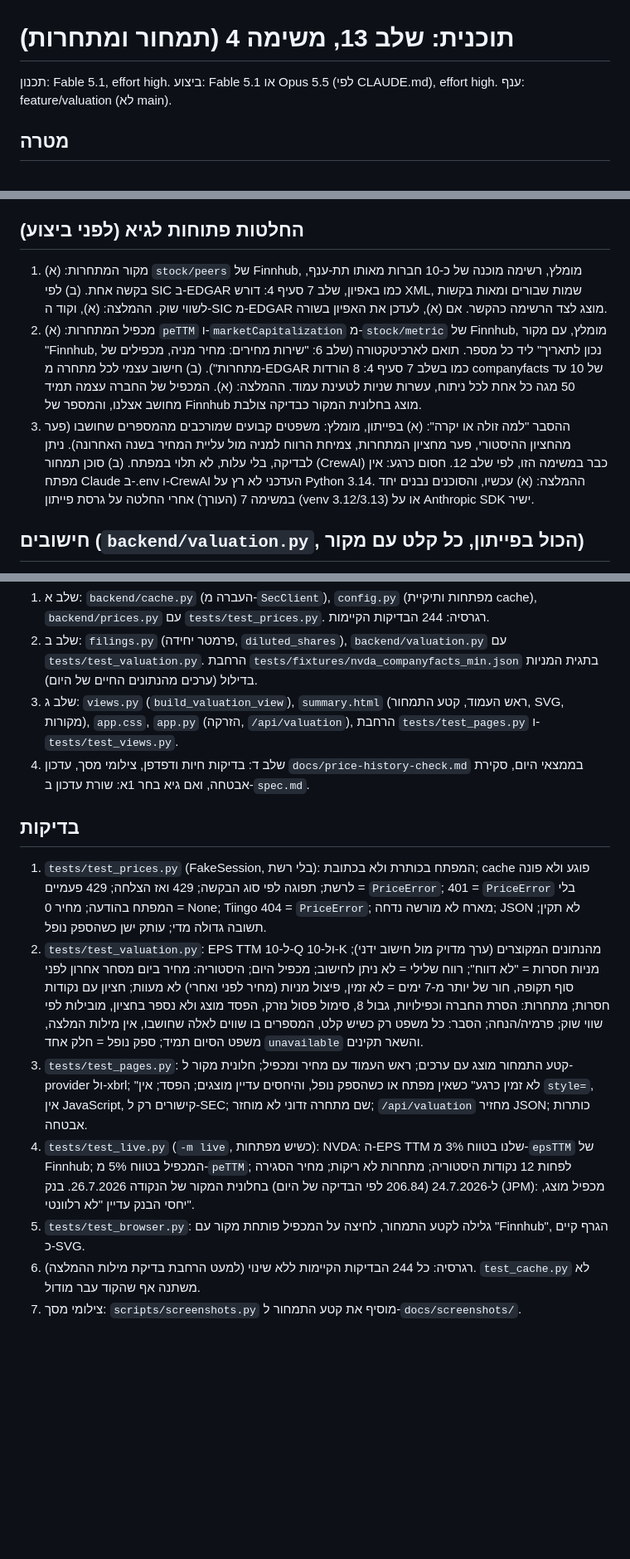
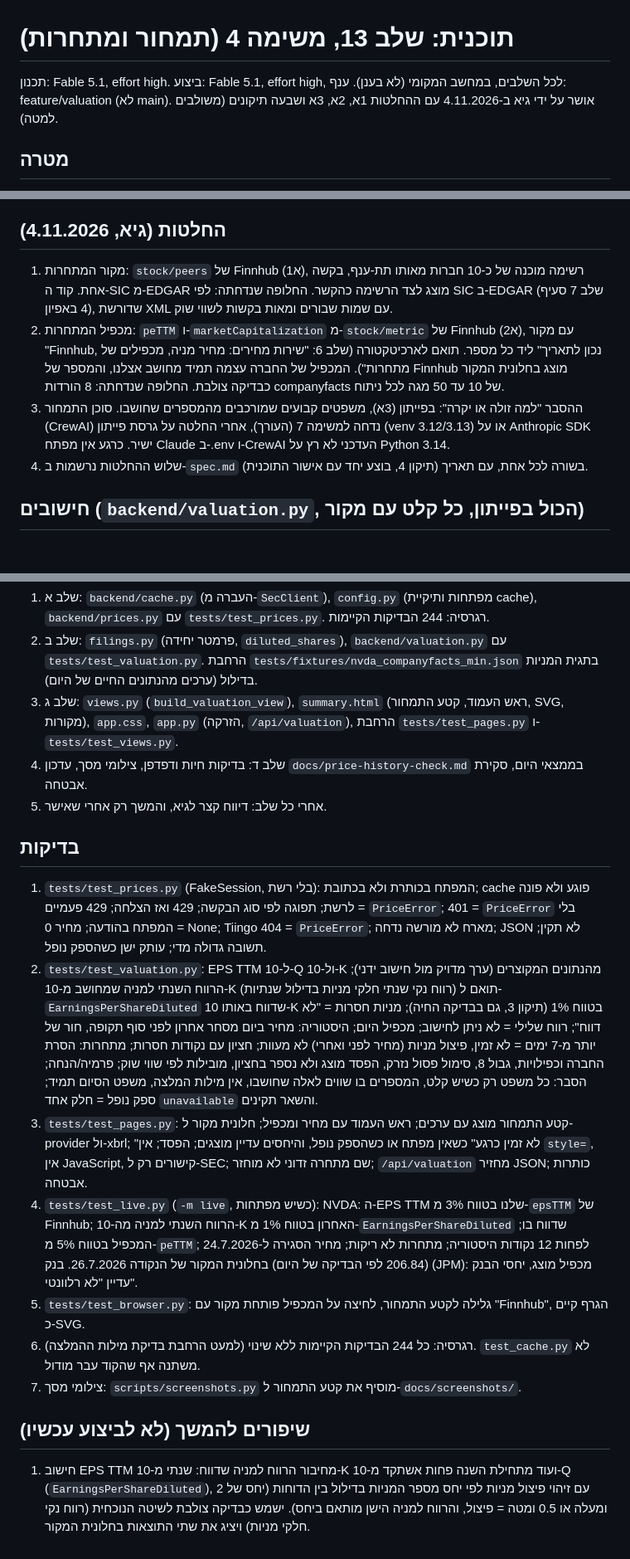
Before and after one commit to guymeir012-ai/financial-report-analyzer, a Markdown page: docs/plans/2026-11-04-valuation.md, 3 parts joined by grey strips. Shown at 83% size. GitHub-like rendering; blank space fills up the shorter version.

Commit message:
Valuation plan approved: decisions 1a, 2a, 3a and seven fixes; record decisions in spec
Co-Authored-By: Claude Fable 5.1 <noreply@anthropic.com>

```diff
--- a/docs/plans/2026-11-04-valuation.md
+++ b/docs/plans/2026-11-04-valuation.md
@@ -1,5 +1,5 @@
 # תוכנית: שלב 13, משימה 4 (תמחור ומתחרות)
-תכנון: Fable 5.1, effort high. ביצוע: Fable 5.1 או Opus 5.5 (לפי CLAUDE.md), effort high. ענף: feature/valuation (לא main).
+תכנון: Fable 5.1, effort high. ביצוע: Fable 5.1, effort high, לכל השלבים, במחשב המקומי (לא בענן). ענף: feature/valuation (לא main). אושר על ידי גיא ב-4.11.2026 עם ההחלטות 1א, 2א, 3א ושבעה תיקונים (משולבים למטה).
 
 ## מטרה
 דנה רואה בעמוד הסיכום, מתחת לטבלת היחסים, קטע תמחור: מכפיל הרווח של החברה היום, מול ההיסטוריה שלה (עד 20 רבעונים אחורה), מול חציון המתחרות ומול שלוש המובילות בסקטור, גרף, והסבר בעברית למה המכפיל גבוה או נמוך. ראש העמוד מקבל מחיר מניה ומכפיל רווח (אפיון, שלב 5). כל מספר מחושב בפייתון ולחיצה עליו מציגה את המקור (דוח SEC, או ספק מחירים עם תאריך). "זולה לא אומר ראויה להשקעה" מופיע תמיד. מנוע היחסים הקיים לא משתנה, רק מורחב.
@@ -15,10 +15,11 @@
 5. אימות צולב ל-NVDA: רווח נקי 12 חודשים מ-EDGAR 192,880 מיליון דולר חלקי 24,285 מיליון מניות בדילול = 7.94 דולר למניה. Finnhub מחשב `epsTTM` 7.91. מחיר 203.48 נותן מכפיל 25.6 מול `peTTM` 25.2 של Finnhub. ההפרש נובע מהגדרת מניות בדילול ומחיר, ומאשר שהחישוב שלנו נכון.
 6. סביבה: `.venv` ב-Python 3.14.7. `pip index versions crewai` מציג גרסה מקסימלית 0.11.2 (ישנה), כלומר CrewAI העדכני לא תומך ב-3.14. `ANTHROPIC_API_KEY` ו-`CLAUDE_MONTHLY_BUDGET_USD` ריקים ב-.env. ראו החלטה 3.
 
-## החלטות פתוחות לגיא (לפני ביצוע)
-1. מקור המתחרות: (א) `stock/peers` של Finnhub, מומלץ, רשימה מוכנה של כ-10 חברות מאותו תת-ענף, בקשה אחת. (ב) לפי SIC ב-EDGAR כמו באפיון, שלב 7 סעיף 4: דורש XML, שמות שבורים ומאות בקשות לשווי שוק. ההמלצה: (א), וקוד ה-SIC מ-EDGAR מוצג לצד הרשימה כהקשר. אם (א), לעדכן את האפיון בשורה.
-2. מכפיל המתחרות: (א) `peTTM` ו-`marketCapitalization` מ-`stock/metric` של Finnhub, מומלץ, עם מקור "Finnhub, נכון לתאריך" ליד כל מספר. תואם לארכיטקטורה (שלב 6: "שירות מחירים: מחיר מניה, מכפילים של מתחרות"). (ב) חישוב עצמי לכל מתחרה מ-EDGAR כמו בשלב 7 סעיף 4: 8 הורדות companyfacts של 10 עד 50 מגה כל אחת לכל ניתוח, עשרות שניות לטעינת עמוד. ההמלצה: (א). המכפיל של החברה עצמה תמיד מחושב אצלנו, והמספר של Finnhub מוצג בחלונית המקור כבדיקה צולבת.
-3. ההסבר "למה זולה או יקרה": (א) בפייתון, מומלץ: משפטים קבועים שמורכבים מהמספרים שחושבו (פער מהחציון ההיסטורי, פער מחציון המתחרות, צמיחת הרווח למניה מול עליית המחיר בשנה האחרונה). ניתן לבדיקה, בלי עלות, לא תלוי במפתח. (ב) סוכן תמחור (CrewAI) כבר במשימה הזו, לפי שלב 12. חסום כרגע: אין מפתח Claude ב-.env ו-CrewAI העדכני לא רץ על Python 3.14. ההמלצה: (א) עכשיו, והסוכנים נבנים יחד במשימה 7 (העורך) אחרי החלטה על גרסת פייתון (venv 3.12/3.13) או על Anthropic SDK ישיר.
+## החלטות (גיא, 4.11.2026)
+1. מקור המתחרות: `stock/peers` של Finnhub (1א), רשימה מוכנה של כ-10 חברות מאותו תת-ענף, בקשה אחת. קוד ה-SIC מ-EDGAR מוצג לצד הרשימה כהקשר. החלופה שנדחתה: לפי SIC ב-EDGAR (שלב 7 סעיף 4 באפיון), שדורשת XML עם שמות שבורים ומאות בקשות לשווי שוק.
+2. מכפיל המתחרות: `peTTM` ו-`marketCapitalization` מ-`stock/metric` של Finnhub (2א), עם מקור "Finnhub, נכון לתאריך" ליד כל מספר. תואם לארכיטקטורה (שלב 6: "שירות מחירים: מחיר מניה, מכפילים של מתחרות"). המכפיל של החברה עצמה תמיד מחושב אצלנו, והמספר של Finnhub מוצג בחלונית המקור כבדיקה צולבת. החלופה שנדחתה: 8 הורדות companyfacts של 10 עד 50 מגה לכל ניתוח.
+3. ההסבר "למה זולה או יקרה": בפייתון (3א), משפטים קבועים שמורכבים מהמספרים שחושבו. סוכן התמחור (CrewAI) נדחה למשימה 7 (העורך), אחרי החלטה על גרסת פייתון (venv 3.12/3.13) או על Anthropic SDK ישיר. כרגע אין מפתח Claude ב-.env ו-CrewAI העדכני לא רץ על Python 3.14.
+4. שלוש ההחלטות נרשמות ב-`spec.md` בשורה לכל אחת, עם תאריך (תיקון 4, בוצע יחד עם אישור התוכנית).
 
 ## חישובים (`backend/valuation.py`, הכול בפייתון, כל קלט עם מקור)
 1. רווח למניה 12 חודשים (EPS TTM) = רווח נקי 12 חודשים חלקי מספר מניות בדילול. הרווח הנקי: `FilingFacts.ttm_net_income()` הקיים (10-K: שנתי. 10-Q: שנתי + מתחילת השנה − מתחילת השנה הקודמת). המניות: `WeightedAverageNumberOfDilutedSharesOutstanding` (יחידה `shares`) מאותו דוח, התקופה הקצרה ביותר שמסתיימת בסוף התקופה (רבעון ב-10-Q, שנה ב-10-K). למה לא לסכום `EarningsPerShareDiluted` רבעוני: אחרי פיצול מניות (NVDA, יוני 2024) ה-10-K הישן מדווח רווח למניה לפני פיצול וה-10-Q החדש אחרי, והסכום שגוי. רווח נקי ומניות מאותו דוח תמיד באותו בסיס.
@@ -56,13 +59,17 @@
 1. שלב א: `backend/cache.py` (העברה מ-`SecClient`), `config.py` (מפתחות ותיקיית cache), `backend/prices.py` עם `tests/test_prices.py`. רגרסיה: 244 הבדיקות הקיימות.
 2. שלב ב: `filings.py` (פרמטר יחידה, `diluted_shares`), `backend/valuation.py` עם `tests/test_valuation.py`. הרחבת `tests/fixtures/nvda_companyfacts_min.json` בתגית המניות בדילול (ערכים מהנתונים החיים של היום).
 3. שלב ג: `views.py` (`build_valuation_view`), `summary.html` (ראש העמוד, קטע התמחור, SVG, מקורות), `app.css`, `app.py` (הזרקה, `/api/valuation`), הרחבת `tests/test_pages.py` ו-`tests/test_views.py`.
-4. שלב ד: בדיקות חיות ודפדפן, צילומי מסך, עדכון `docs/price-history-check.md` בממצאי היום, סקירת אבטחה, ואם גיא בחר 1א: שורת עדכון ב-`spec.md`.
+4. שלב ד: בדיקות חיות ודפדפן, צילומי מסך, עדכון `docs/price-history-check.md` בממצאי היום, סקירת אבטחה.
+5. אחרי כל שלב: דיווח קצר לגיא, והמשך רק אחרי שאישר.
 
 ## בדיקות
 1. `tests/test_prices.py` (FakeSession, בלי רשת): המפתח בכותרת ולא בכתובת; cache פוגע ולא פונה לרשת; תפוגה לפי סוג הבקשה; 429 ואז הצלחה; 429 פעמיים = `PriceError`; 401 = `PriceError` בלי המפתח בהודעה; מחיר 0 = None; Tiingo 404 = `PriceError`; מארח לא מורשה נדחה; JSON לא תקין; תשובה גדולה מדי; עותק ישן כשהספק נופל.
-2. `tests/test_valuation.py`: EPS TTM ל-10-Q ול-10-K מהנתונים המקוצרים (ערך מדויק מול חישוב ידני); מניות חסרות = "לא דווח"; רווח שלילי = לא ניתן לחישוב; מכפיל היום; היסטוריה: מחיר ביום מסחר אחרון לפני סוף תקופה, חור של יותר מ-7 ימים = לא זמין, פיצול מניות (מחיר לפני ואחרי) לא מעוות; חציון עם נקודות חסרות; מתחרות: הסרת החברה וכפילויות, גבול 8, סימול פסול נזרק, הפסד מוצג ולא נספר בחציון, מובילות לפי שווי שוק; פרמיה/הנחה; הסבר: כל משפט רק כשיש קלט, המספרים בו שווים לאלה שחושבו, אין מילות המלצה, משפט הסיום תמיד; ספק נופל = חלק אחד `unavailable` והשאר תקינים.
+2. `tests/test_valuation.py`: EPS TTM ל-10-Q ול-10-K מהנתונים המקוצרים (ערך מדויק מול חישוב ידני); הרווח השנתי למניה שמחושב מ-10-K (רווח נקי שנתי חלקי מניות בדילול שנתיות) תואם ל-`EarningsPerShareDiluted` שדווח באותו 10-K בטווח 1% (תיקון 3, גם בבדיקה החיה); מניות חסרות = "לא דווח"; רווח שלילי = לא ניתן לחישוב; מכפיל היום; היסטוריה: מחיר ביום מסחר אחרון לפני סוף תקופה, חור של יותר מ-7 ימים = לא זמין, פיצול מניות (מחיר לפני ואחרי) לא מעוות; חציון עם נקודות חסרות; מתחרות: הסרת החברה וכפילויות, גבול 8, סימול פסול נזרק, הפסד מוצג ולא נספר בחציון, מובילות לפי שווי שוק; פרמיה/הנחה; הסבר: כל משפט רק כשיש קלט, המספרים בו שווים לאלה שחושבו, אין מילות המלצה, משפט הסיום תמיד; ספק נופל = חלק אחד `unavailable` והשאר תקינים.
 3. `tests/test_pages.py`: קטע התמחור מוצג עם ערכים; ראש העמוד עם מחיר ומכפיל; חלונית מקור ל-provider ול-xbrl; "לא זמין כרגע" כשאין מפתח או כשהספק נופל, והיחסים עדיין מוצגים; הפסד; אין `style=`, אין JavaScript, קישורים רק ל-SEC; שם מתחרה זדוני לא מוחזר; `/api/valuation` מחזיר JSON; כותרות אבטחה.
-4. `tests/test_live.py` (`-m live`, כשיש מפתחות): NVDA: ה-EPS TTM שלנו בטווח 3% מ-`epsTTM` של Finnhub; המכפיל בטווח 5% מ-`peTTM`; לפחות 12 נקודות היסטוריה; מתחרות לא ריקות; מחיר הסגירה ל-24.7.2026 (206.84 לפי הבדיקה של היום) בחלונית המקור של הנקודה 26.7.2026. בנק (JPM): מכפיל מוצג, יחסי הבנק עדיין "לא רלוונטי".
+4. `tests/test_live.py` (`-m live`, כשיש מפתחות): NVDA: ה-EPS TTM שלנו בטווח 3% מ-`epsTTM` של Finnhub; הרווח השנתי למניה מה-10-K האחרון בטווח 1% מ-`EarningsPerShareDiluted` שדווח בו; המכפיל בטווח 5% מ-`peTTM`; לפחות 12 נקודות היסטוריה; מתחרות לא ריקות; מחיר הסגירה ל-24.7.2026 (206.84 לפי הבדיקה של היום) בחלונית המקור של הנקודה 26.7.2026. בנק (JPM): מכפיל מוצג, יחסי הבנק עדיין "לא רלוונטי".
 5. `tests/test_browser.py`: גלילה לקטע התמחור, לחיצה על המכפיל פותחת מקור עם "Finnhub", הגרף קיים כ-SVG.
 6. רגרסיה: כל 244 הבדיקות הקיימות ללא שינוי (למעט הרחבת בדיקת מילות ההמלצה). `test_cache.py` לא משתנה אף שהקוד עבר מודול.
 7. צילומי מסך: `scripts/screenshots.py` מוסיף את קטע התמחור ל-`docs/screenshots/`.
+
+## שיפורים להמשך (לא לביצוע עכשיו)
+1. חישוב EPS TTM מחיבור הרווח למניה שדווח: שנתי מ-10-K ועוד מתחילת השנה פחות אשתקד מ-10-Q (`EarningsPerShareDiluted`), עם זיהוי פיצול מניות לפי יחס מספר המניות בדילול בין הדוחות (יחס של 2 ומעלה או 0.5 ומטה = פיצול, והרווח למניה הישן מותאם ביחס). ישמש כבדיקה צולבת לשיטה הנוכחית (רווח נקי חלקי מניות) ויציג את שתי התוצאות בחלונית המקור.
```
Also changed, not shown: other parts of docs/plans/2026-11-04-valuation.md (+4 -2 lines), spec.md (+5 -0 lines).
